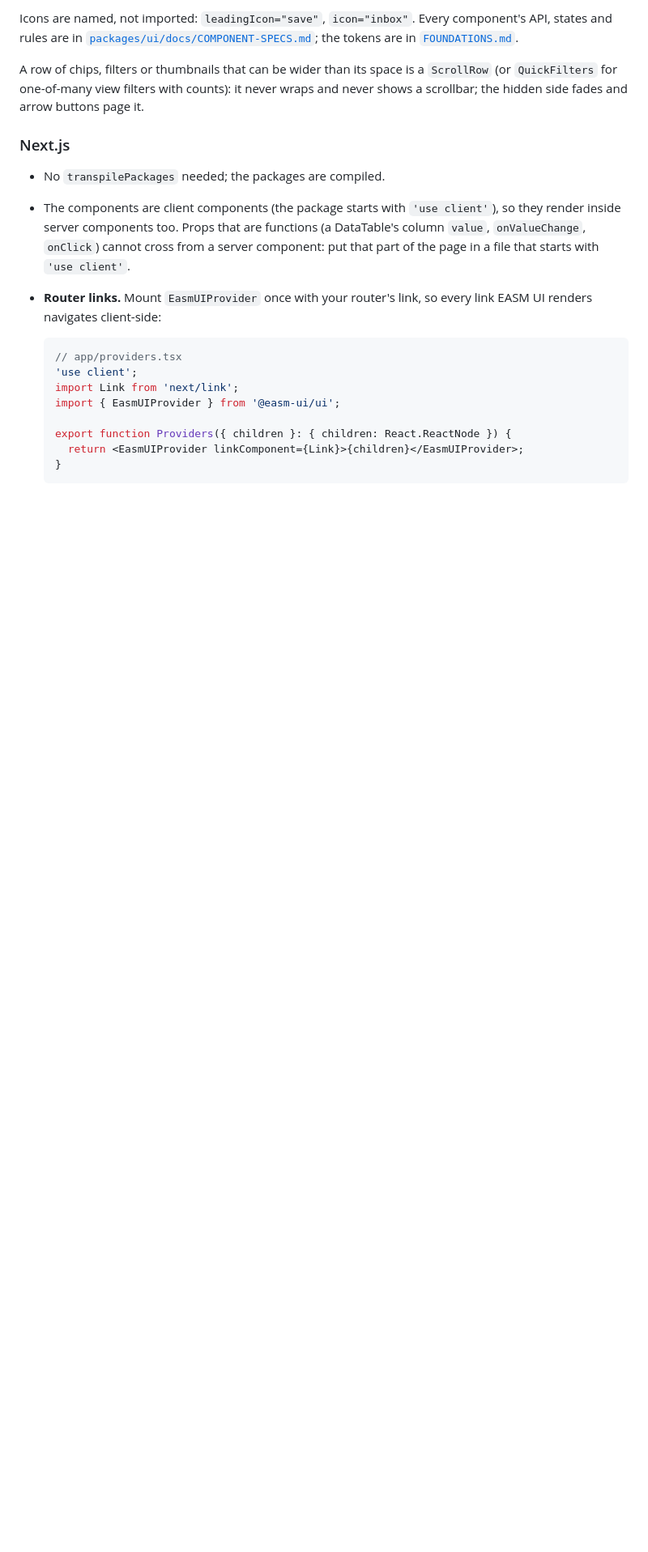
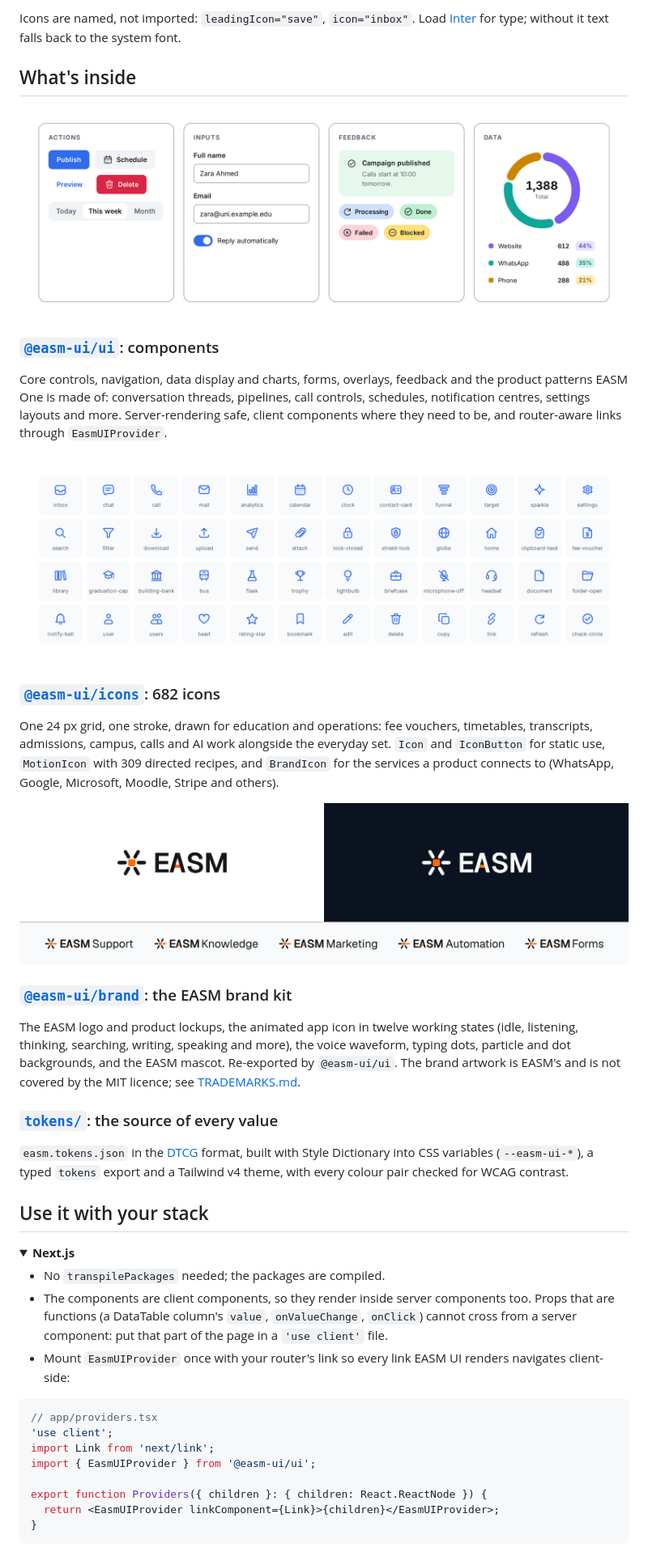
Before and after one commit to easm-ui/design-system, a Markdown page: README.md, the part around one of its changes. Shown at 81% size. Rendered like a GitHub page; pictures changed too: .github/readme/brand.png (added), .github/readme/controls.png (added), .github/readme/icons.png (added); folded sections open; blank space fills up the shorter version.

````diff
--- a/README.md
+++ b/README.md
@@ -43,23 +72,48 @@ import { Icon } from '@easm-ui/icons';
 ```
 
-Icons are named, not imported: `leadingIcon="save"`, `icon="inbox"`. Every component's API, states and rules are in [`packages/ui/docs/COMPONENT-SPECS.md`](packages/ui/docs/COMPONENT-SPECS.md); the tokens are in [`FOUNDATIONS.md`](packages/ui/docs/FOUNDATIONS.md).
+Icons are named, not imported: `leadingIcon="save"`, `icon="inbox"`. Load [Inter](https://fonts.google.com/specimen/Inter) for type; without it text falls back to the system font.
 
-A row of chips, filters or thumbnails that can be wider than its space is a `ScrollRow` (or `QuickFilters` for one-of-many view filters with counts): it never wraps and never shows a scrollbar; the hidden side fades and arrow buttons page it.
+## What's inside
 
-### Next.js
+<img src=".github/readme/controls.png" alt="Buttons, a segmented control, text fields, a switch, an alert, status chips and a donut chart" width="100%">
+
+### [`@easm-ui/ui`](packages/ui): components
+
+Core controls, navigation, data display and charts, forms, overlays, feedback and the product patterns EASM One is made of: conversation threads, pipelines, call controls, schedules, notification centres, settings layouts and more. Server-rendering safe, client components where they need to be, and router-aware links through `EasmUIProvider`.
+
+<img src=".github/readme/icons.png" alt="A grid of 48 EASM icons: inbox, chat, call, analytics, calendar, fee voucher, library, graduation cap and more" width="100%">
+
+### [`@easm-ui/icons`](packages/icons): 682 icons
+
+One 24 px grid, one stroke, drawn for education and operations: fee vouchers, timetables, transcripts, admissions, campus, calls and AI work alongside the everyday set. `Icon` and `IconButton` for static use, `MotionIcon` with 309 directed recipes, and `BrandIcon` for the services a product connects to (WhatsApp, Google, Microsoft, Moodle, Stripe and others).
+
+<img src=".github/readme/brand.png" alt="The EASM logo on light and dark grounds, and the lockups for EASM Support, Knowledge, Marketing, Automation and Forms" width="100%">
+
+### [`@easm-ui/brand`](packages/brand): the EASM brand kit
+
+The EASM logo and product lockups, the animated app icon in twelve working states (idle, listening, thinking, searching, writing, speaking and more), the voice waveform, typing dots, particle and dot backgrounds, and the EASM mascot. Re-exported by `@easm-ui/ui`. The brand artwork is EASM's and is not covered by the MIT licence; see [TRADEMARKS.md](TRADEMARKS.md).
+
+### [`tokens/`](tokens): the source of every value
+
+`easm.tokens.json` in the [DTCG](https://www.designtokens.org/) format, built with Style Dictionary into CSS variables (`--easm-ui-*`), a typed `tokens` export and a Tailwind v4 theme, with every colour pair checked for WCAG contrast.
+
+## Use it with your stack
+
+<details>
+<summary><b>Next.js</b></summary>
 
 - No `transpilePackages` needed; the packages are compiled.
-- The components are client components (the package starts with `'use client'`), so they render inside server components too. Props that are functions (a DataTable's column `value`, `onValueChange`, `onClick`) cannot cross from a server component: put that part of the page in a file that starts with `'use client'`.
-- **Router links.** Mount `EasmUIProvider` once with your router's link, so every link EASM UI renders navigates client-side:
+- The components are client components, so they render inside server components too. Props that are functions (a DataTable column's `value`, `onValueChange`, `onClick`) cannot cross from a server component: put that part of the page in a `'use client'` file.
+- Mount `EasmUIProvider` once with your router's link so every link EASM UI renders navigates client-side:
 
-  ```tsx
-  // app/providers.tsx
-  'use client';
-  import Link from 'next/link';
-  import { EasmUIProvider } from '@easm-ui/ui';
+```tsx
+// app/providers.tsx
+'use client';
+import Link from 'next/link';
+import { EasmUIProvider } from '@easm-ui/ui';
 
-  export function Providers({ children }: { children: React.ReactNode }) {
-    return <EasmUIProvider linkComponent={Link}>{children}</EasmUIProvider>;
-  }
-  ```
+export function Providers({ children }: { children: React.ReactNode }) {
+  return <EasmUIProvider linkComponent={Link}>{children}</EasmUIProvider>;
+}
+```
 
````
Also changed, not shown: other parts of README.md (+72 -34 lines), .github/readme/dashboard.png (added), .github/readme/hero.png (added), 4 other files.
